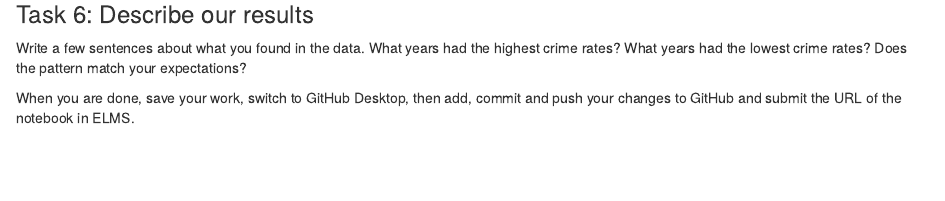
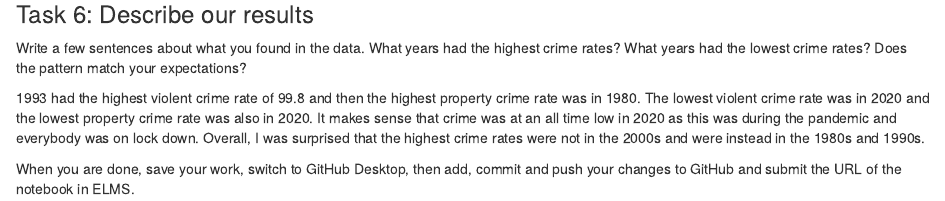
Before and after one commit to BellaD15/jour_405_decrescenzo, an R Markdown document (activities/CrimeRates.Rmd): the page in a window 1100 px wide, from 1030 px down. Rendered offline with R 4.5, knitr and Pandoc, with nearby package versions; some code elsewhere in the file could not run offline; column names are cleaned by a stand-in for the janitor package.

Commit message:
activity

```diff
--- a/activities/CrimeRates.Rmd
+++ b/activities/CrimeRates.Rmd
@@ -1,5 +1,6 @@
 ---
 title: "Crime Rates"
+name: Bella DeCrescenzo
 ---
 
 Follow along with the demo to learn how to calculate crime rates using R and the Tidyverse. We'll also introduce a new library, janitor, which helps make column names easier to work with. You should get started by loading the tidyverse in a new R block, then install and load janitor.
@@ -45,7 +46,6 @@ crimes_with_rates <- crimes |> mutate(violent_rate = violent_crime_total/populat
 
 Write a few sentences about what you found in the data. What years had the highest crime rates? What years had the lowest crime rates? Does the pattern match your expectations?
 
-
-
+1993 had the highest violent crime rate of 99.8 and then the highest property crime rate was in 1980. The lowest violent crime rate was in 2020 and the lowest property crime rate was also in 2020. It makes sense that crime was at an all time low in 2020 as this was during the pandemic and everybody was on lock down. Overall, I was surprised that the highest crime rates were not in the 2000s and were instead in the 1980s and 1990s.
 
 When you are done, save your work, switch to GitHub Desktop, then add, commit and push your changes to GitHub and submit the URL of the notebook in ELMS.
```
Also changed, not shown: homework/.RData (added), 1 other file.
